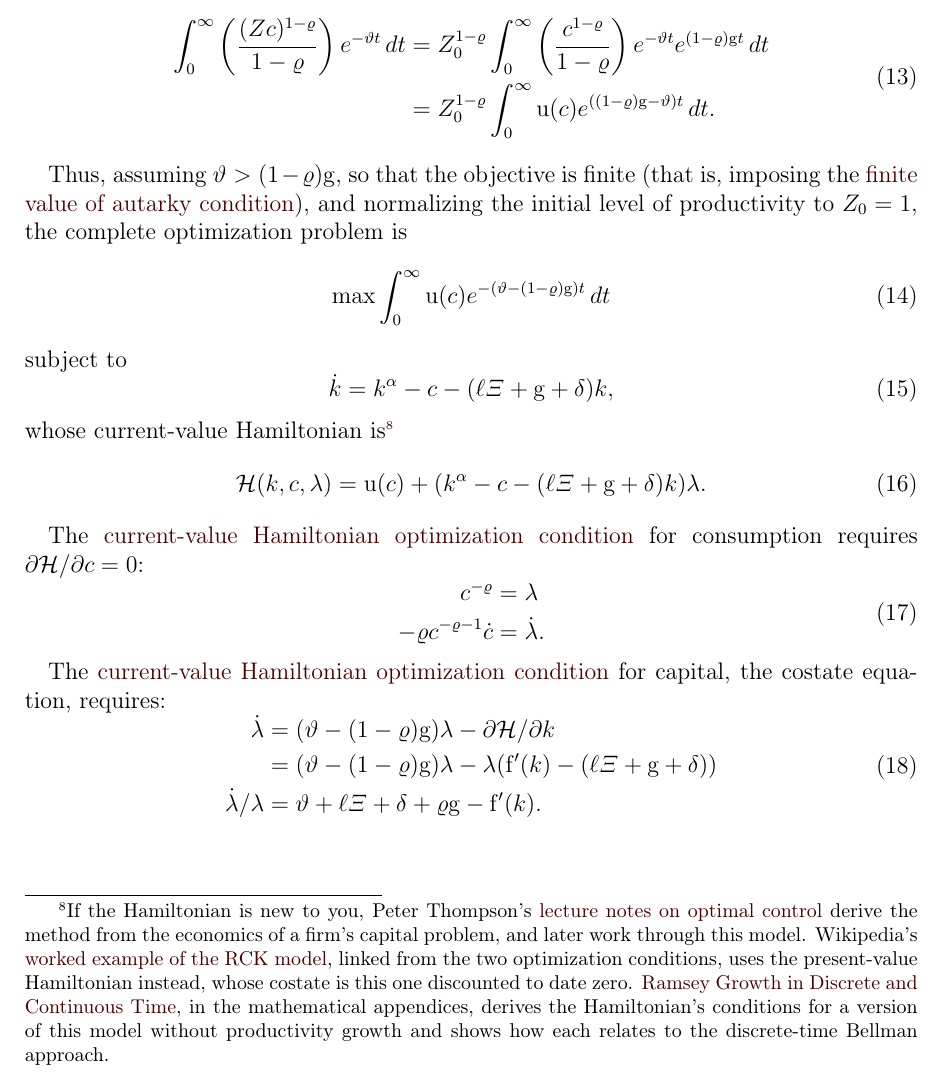
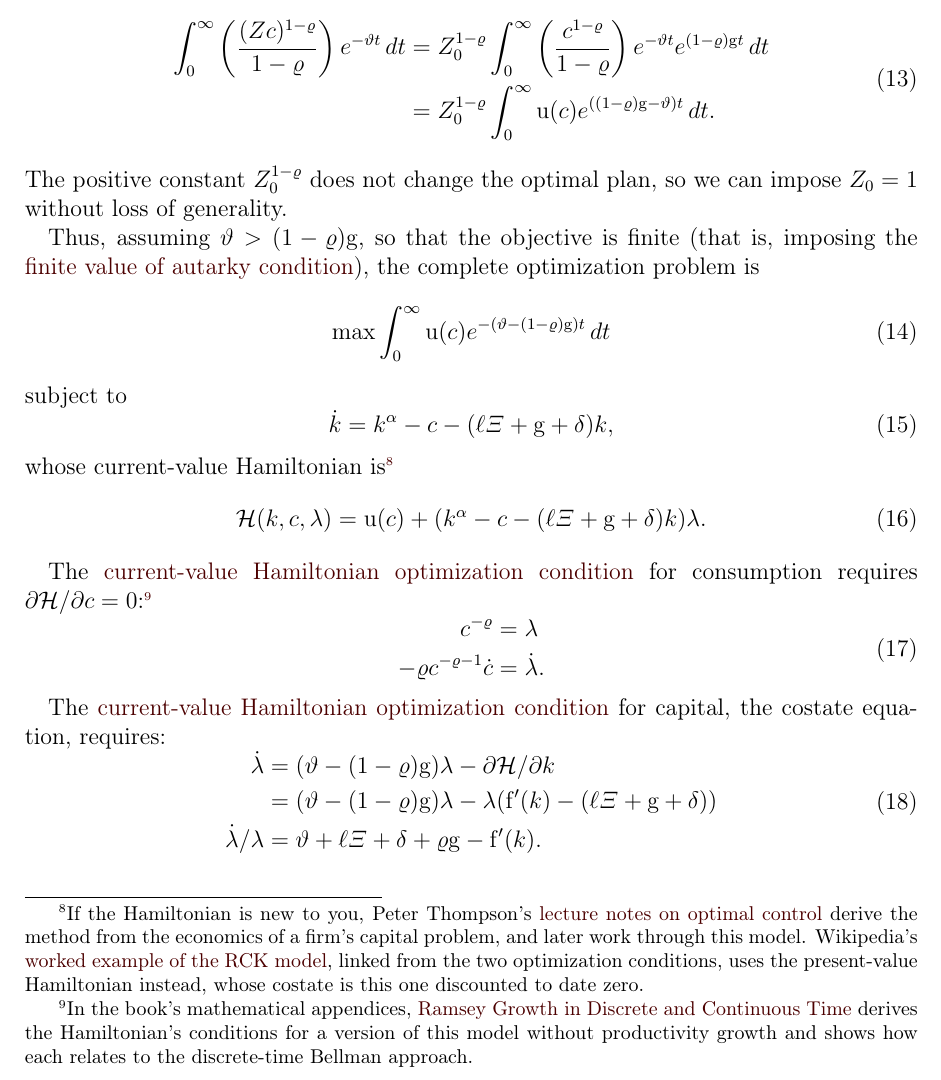
Before and after one commit to ccarrollATjhuecon/RamseyCassKoopmans, a LaTeX document (RamseyCassKoopmans.tex): part of page 3 of 10, cut so that both start at the same text. The pictures show the PDF file RamseyCassKoopmans.pdf that the author committed with the source.

Commit message:
RamseyCassKoopmans: Z0 = 1 imposed after the objective, and the Hamiltonian note split in two
Chris, typed in cc:course-choice while the session was busy (relay-checked):
- 2026-11-17 21:21:43 EST: "After equation 13, we can impoze Z_{0}=1 wlg, and simplify 14."
- enqueued 21:23:57 EST: "The "If the Hamiltonian is new to you" footnote is too long.  Let's split it into
  two, the second of which begins by saying "In the book's mathematical appendices, `Ramsey Growth ...`
  derives."

In this handout, equation 13 is the objective with the factor Z0^(1-rho) (eq:maxprobmod), and 14 is the
complete problem. After 13 the handout now says that the positive constant doesn't change the optimal plan, so
Z0 = 1 can be imposed without loss of generality. The sentence that introduces 14 drops its "normalizing the
initial level of productivity" clause.

The Hamiltonian footnote now ends at the present-value Hamiltonian. A second footnote, "In the book's
mathematical appendices, Ramsey Growth in Discrete and Continuous Time derives ...", sits at the next
sentence, the condition for consumption, so that two footnote marks don't print side by side and read as one
number. The book session gets the same two changes for the chapter. Clean build, 10 pages.

Claude-Session: https://claude.ai/code/session_01E32cVDLzVAHANuGYZD6NPn

```diff
--- a/RamseyCassKoopmans.tex
+++ b/RamseyCassKoopmans.tex
@@ -115,9 +115,9 @@ Using \eqref{eq:cRat}, and writing $\uFunc(\cNrm) = \cNrm^{1-\CRRA}/(1-\CRRA)$,
            .
            \label{eq:maxprobmod}
 \end{aligned}\end{gathered}\end{equation}
+The positive constant $\PtyLab_{0}^{1-\CRRA}$ does not change the optimal plan, so we can impose $\PtyLab_{0}=1$ without loss of generality.
 
-Thus, assuming $\discRte > (1-\CRRA) \PtyGroRte$, so that the objective is finite (that is, imposing the \href{https://llorracc.github.io/BufferStockTheory/#pffvac}{finite value of autarky condition}), and normalizing the initial
-level of productivity to $\PtyLab _{0}=1$, the complete optimization problem
+Thus, assuming $\discRte > (1-\CRRA) \PtyGroRte$, so that the objective is finite (that is, imposing the \href{https://llorracc.github.io/BufferStockTheory/#pffvac}{finite value of autarky condition}), the complete optimization problem
 is
 \begin{equation}
   \max \int_{0}^{\infty} \uFunc(\cNrm) e^{-(\discRte - (1-\CRRA)\PtyGroRte) t}\,dt
@@ -126,13 +126,13 @@ subject to
 \begin{equation}
   \dot{\kap} = \kap^{\kapShare}-\cNrm-(\PopnGroRte+\PtyGroRte+\deprRte)\kap,
 \end{equation}
-whose current-value Hamiltonian is\marginFootnote{If the Hamiltonian is new to you, Peter Thompson's \href{https://www.andrew.cmu.edu/course/88-737/optimal_control/optimal_control.pdf}{lecture notes on optimal control} derive the method from the economics of a firm's capital problem, and later work through this model. Wikipedia's \href{https://en.wikipedia.org/wiki/Hamiltonian_(control_theory)\#Example:_Ramsey\%E2\%80\%93Cass\%E2\%80\%93Koopmans_model}{worked example of the RCK model}, linked from the two optimization conditions, uses the present-value Hamiltonian instead, whose costate is this one discounted to date zero. \href{https://intertemporal-choice.github.io/content/appendices/mathematical/hamiltonianvsdiscrete/}{Ramsey Growth in Discrete and Continuous Time}, in the mathematical appendices, derives the Hamiltonian's conditions for a version of this model without productivity growth and shows how each relates to the discrete-time Bellman approach.}
+whose current-value Hamiltonian is\marginFootnote{If the Hamiltonian is new to you, Peter Thompson's \href{https://www.andrew.cmu.edu/course/88-737/optimal_control/optimal_control.pdf}{lecture notes on optimal control} derive the method from the economics of a firm's capital problem, and later work through this model. Wikipedia's \href{https://en.wikipedia.org/wiki/Hamiltonian_(control_theory)\#Example:_Ramsey\%E2\%80\%93Cass\%E2\%80\%93Koopmans_model}{worked example of the RCK model}, linked from the two optimization conditions, uses the present-value Hamiltonian instead, whose costate is this one discounted to date zero.}
 \begin{equation}
   \Ham(\kap,\cNrm,\vk) = \uFunc(\cNrm) + (\kap^{\kapShare} - \cNrm - (\PopnGroRte+\PtyGroRte+\deprRte)\kap)\vk.
 \end{equation}
 
 The \href{https://en.wikipedia.org/wiki/Hamiltonian_(control_theory)#Example:_Ramsey\%E2\%80\%93Cass\%E2\%80\%93Koopmans_model}{current-value Hamiltonian optimization condition} for consumption requires $\partial
-\Ham/\partial \cNrm = 0$:
+\Ham/\partial \cNrm = 0$:\marginFootnote{In the book's mathematical appendices, \href{https://intertemporal-choice.github.io/content/appendices/mathematical/hamiltonianvsdiscrete/}{Ramsey Growth in Discrete and Continuous Time} derives the Hamiltonian's conditions for a version of this model without productivity growth and shows how each relates to the discrete-time Bellman approach.}
 \begin{equation}\begin{gathered}\begin{aligned}
   \cNrm^{-\CRRA} & =  \vk  \label{eq:RCK-H1A} \\
   -\CRRA \cNrm^{-\CRRA-1}\dot{\cNrm} & =  \dot{\vk}
```
Also changed, not shown: RamseyCassKoopmans.pdf.
